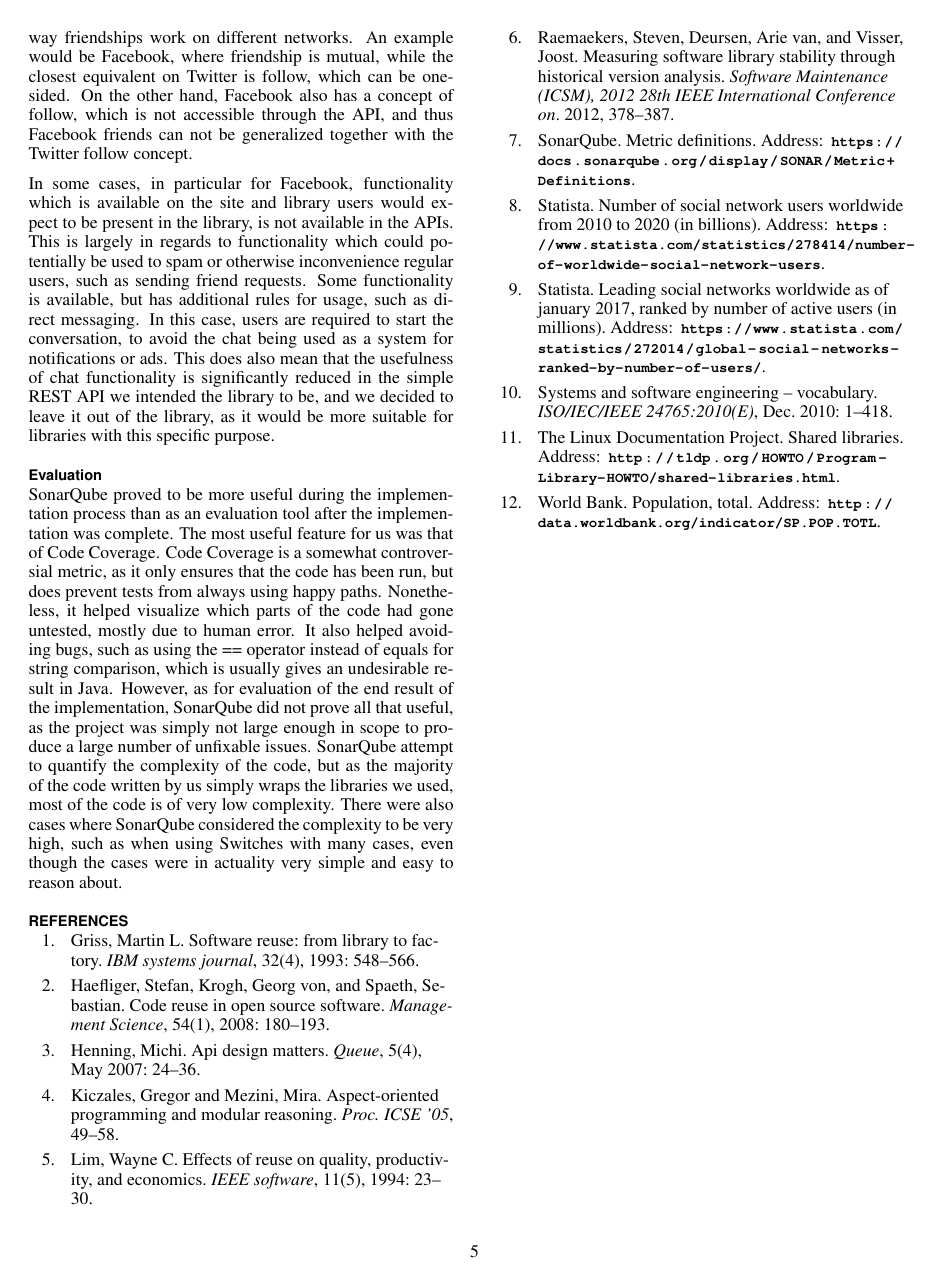
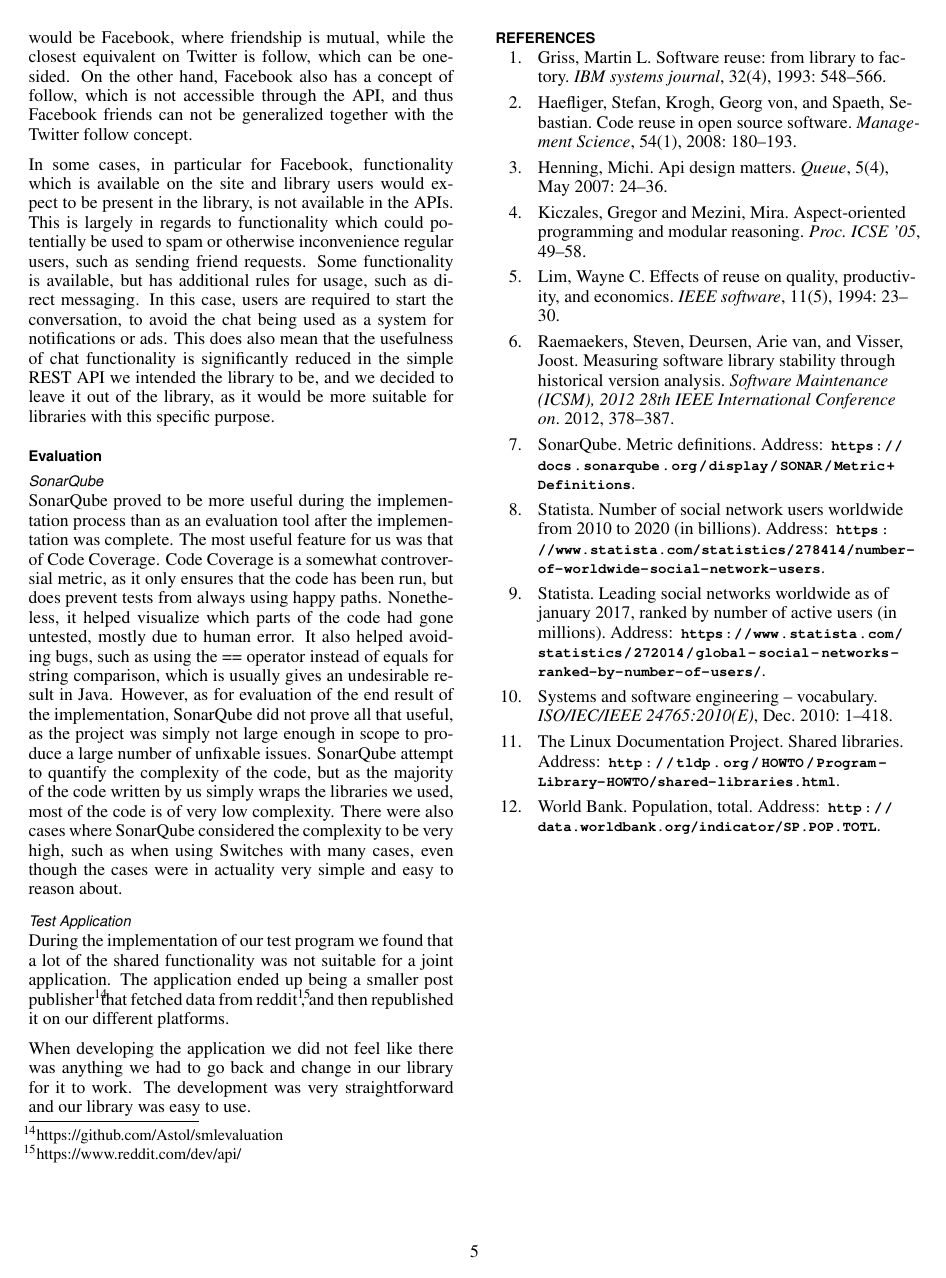
Before and after one commit to frjonsen/Exjobb, a LaTeX document (exjobb_frejo105_alest170.tex): page 5 of 6. Compiled offline with pdfLaTeX.

Commit message:
Added footnotes in test application result

```diff
--- a/exjobb_frejo105_alest170.tex
+++ b/exjobb_frejo105_alest170.tex
@@ -329,12 +329,16 @@ users are required to start the conversation, to avoid the chat being used as a
 we intended the library to be, and we decided to leave it out of the library, as it would be more suitable for libraries with this specific purpose.
 
 \subsection{Evaluation}
+\subsubsection{SonarQube}
 SonarQube proved to be more useful during the implementation process than as an evaluation tool after the implementation was complete. The most useful feature for us was that of Code Coverage. Code Coverage is a somewhat controversial
 metric, as it only ensures that the code has been run, but does prevent tests from always using happy paths. Nonetheless, it helped visualize which parts of the code had gone untested, mostly due to human error. It also helped avoiding
 bugs, such as using the == operator instead of equals for string comparison, which is usually gives an undesirable result in Java. However, as for evaluation of the end result of the implementation, SonarQube did not prove all that useful,
 as the project was simply not large enough in scope to produce a large number of unfixable issues. SonarQube attempt to quantify the complexity of the code, but as the majority of the code written by us simply wraps the libraries we used,
 most of the code is of very low complexity. There were also cases where SonarQube considered the complexity to be very high, such as when using Switches with many cases, even though the cases were in actuality very simple and easy to reason about.
+\subsubsection{Test Application}
+During the implementation of our test program we found that a lot of the shared functionality was not suitable for a joint application. The application ended up being a smaller post publisher\footnote{https://github.com/Astol/smlevaluation} that fetched data from reddit\footnote{https://www.reddit.com/dev/api/}, and then republished it on our different platforms.
 
+When developing the application we did not feel like there was anything we had to go back and change in our library for it to work. The development was very straightforward and our library was easy to use.
 % If you want to use smaller typesetting for the reference list,
 % uncomment the following line:
 % \small
```
Also changed, not shown: exjobb_frejo105_alest170.pdf, exjobb_frejo105_alest170.tex (4 more changed lines).
